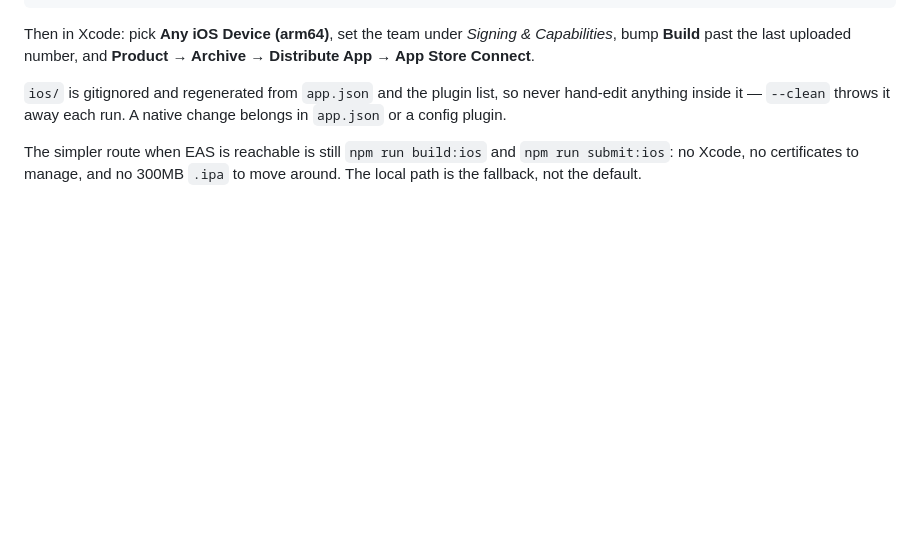
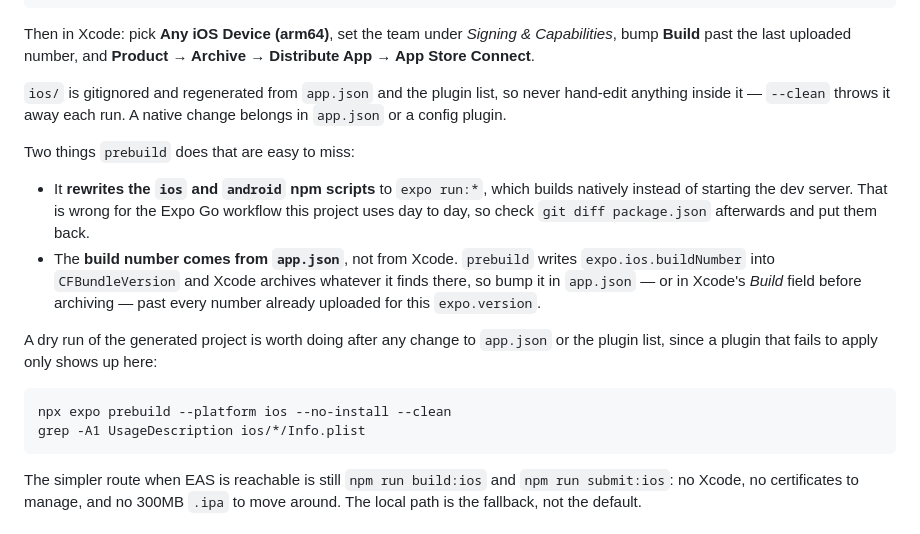
Before and after one commit to Aliii3/unibud, a Markdown page: README.md, the part around the change. Rendered like a GitHub page; blank space fills up the shorter version.

Commit message:
Note what prebuild quietly changes
Generating the native project rewrites the `ios` and `android` npm scripts
to `expo run:*`, which builds natively rather than starting the dev server
-- wrong for the Expo Go workflow this project uses, and easy to commit by
accident. It also takes the build number from `app.json` rather than Xcode,
which is the one that gets an upload rejected.

A dry run with `--no-install` catches a config plugin that fails to apply,
which nothing else does. Verified on the current config: build number 3,
version 1.0.0, the export-compliance flag intact, and all four calendar and
reminders usage descriptions present including the iOS 17 FullAccess
variants.

Co-Authored-By: Claude Opus 5 <noreply@anthropic.com>
Claude-Session: https://claude.ai/code/session_01JLjMrmigJPCa7Spn6Umgd7

````diff
--- a/README.md
+++ b/README.md
@@ -159,6 +159,27 @@ Then in Xcode: pick **Any iOS Device (arm64)**, set the team under
 `ios/` is gitignored and regenerated from `app.json` and the plugin list, so
 never hand-edit anything inside it — `--clean` throws it away each run. A
 native change belongs in `app.json` or a config plugin.
+
+Two things `prebuild` does that are easy to miss:
+
+- It **rewrites the `ios` and `android` npm scripts** to `expo run:*`, which
+  builds natively instead of starting the dev server. That is wrong for the
+  Expo Go workflow this project uses day to day, so check `git diff
+  package.json` afterwards and put them back.
+- The **build number comes from `app.json`**, not from Xcode. `prebuild`
+  writes `expo.ios.buildNumber` into `CFBundleVersion` and Xcode archives
+  whatever it finds there, so bump it in `app.json` — or in Xcode's *Build*
+  field before archiving — past every number already uploaded for this
+  `expo.version`.
+
+A dry run of the generated project is worth doing after any change to
+`app.json` or the plugin list, since a plugin that fails to apply only shows
+up here:
+
+```bash
+npx expo prebuild --platform ios --no-install --clean
+grep -A1 UsageDescription ios/*/Info.plist
+```
 
 The simpler route when EAS is reachable is still `npm run build:ios` and
 `npm run submit:ios`: no Xcode, no certificates to manage, and no 300MB
````
